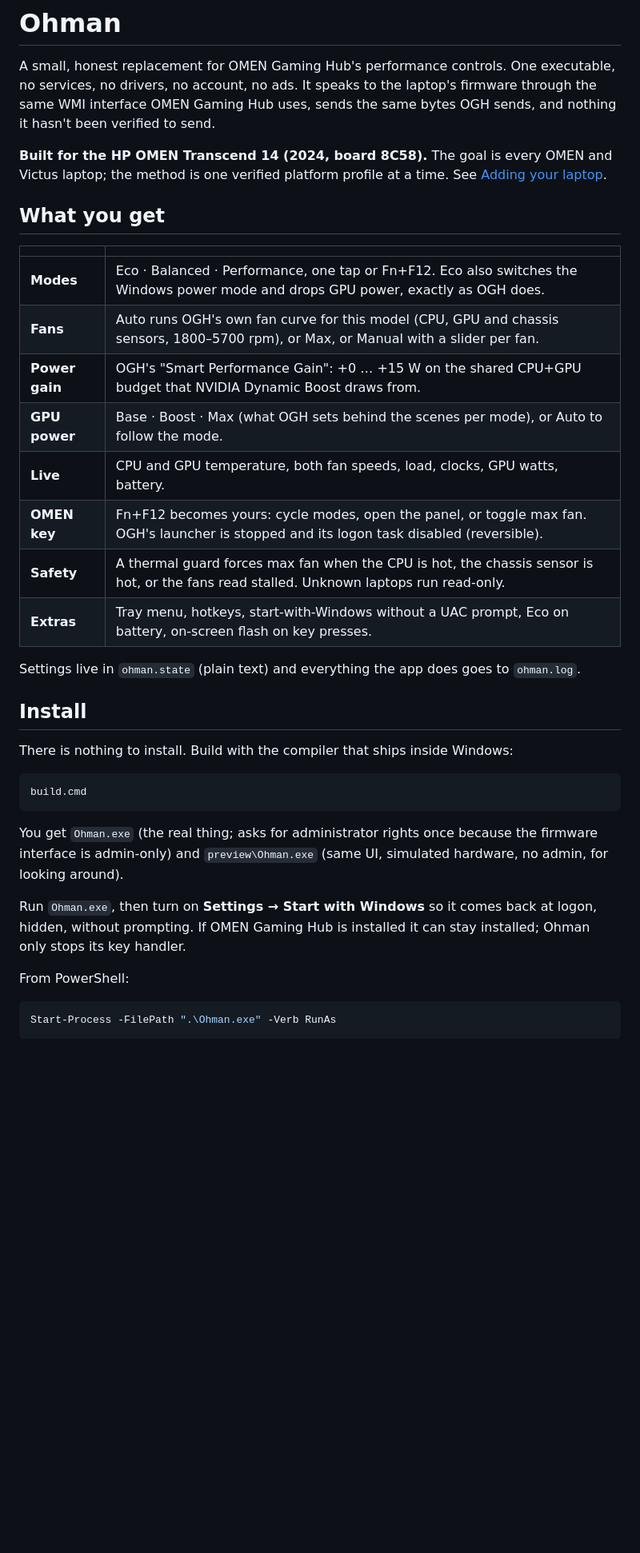
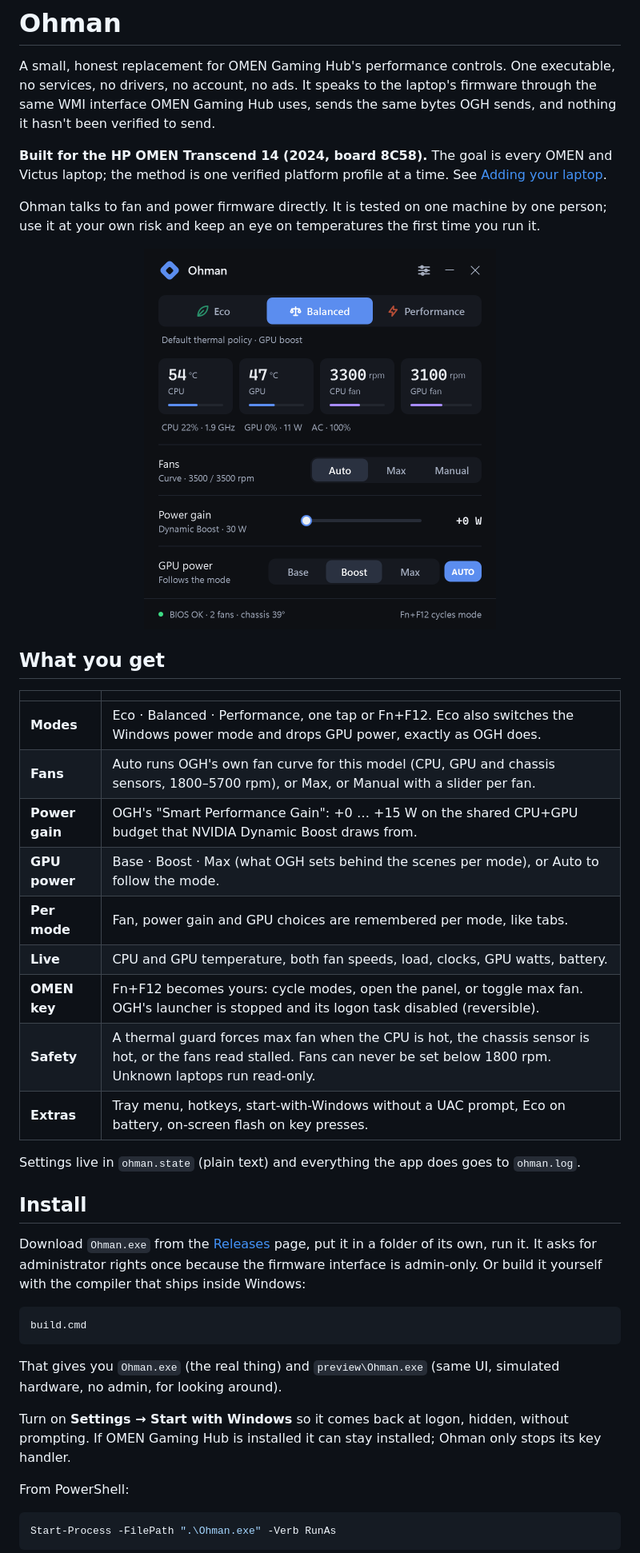
Before and after one commit to 1autcA/ohman, a Markdown page: README.md, the part around the change printed below. Shown: that part at 80% size. Drawn GitHub-style; pictures changed too: docs/screenshot.png (added); blank space fills up the shorter version.

````diff
--- a/README.md
+++ b/README.md
@@ -7,6 +7,10 @@ Hub uses, sends the same bytes OGH sends, and nothing it hasn't been verified to
 **Built for the HP OMEN Transcend 14 (2024, board 8C58).** The goal is every OMEN and Victus laptop;
 the method is one verified platform profile at a time. See [Adding your laptop](#adding-your-laptop).
 
+Ohman talks to fan and power firmware directly. It is tested on one machine by one person; use it at your
+own risk and keep an eye on temperatures the first time you run it.
+
+<p align="center"><img src="docs/screenshot.png" width="440" alt="The Ohman panel: mode bar, live temperatures and fan speeds, fan mode, power gain and GPU power controls"></p>
 
 ## What you get
 
@@ -16,26 +20,29 @@ the method is one verified platform profile at a time. See [Adding your laptop](
 | **Fans** | Auto runs OGH's own fan curve for this model (CPU, GPU and chassis sensors, 1800–5700 rpm), or Max, or Manual with a slider per fan. |
 | **Power gain** | OGH's "Smart Performance Gain": +0 … +15 W on the shared CPU+GPU budget that NVIDIA Dynamic Boost draws from. |
 | **GPU power** | Base · Boost · Max (what OGH sets behind the scenes per mode), or Auto to follow the mode. |
+| **Per mode** | Fan, power gain and GPU choices are remembered per mode, like tabs. |
 | **Live** | CPU and GPU temperature, both fan speeds, load, clocks, GPU watts, battery. |
 | **OMEN key** | Fn+F12 becomes yours: cycle modes, open the panel, or toggle max fan. OGH's launcher is stopped and its logon task disabled (reversible). |
-| **Safety** | A thermal guard forces max fan when the CPU is hot, the chassis sensor is hot, or the fans read stalled. Unknown laptops run read-only. |
+| **Safety** | A thermal guard forces max fan when the CPU is hot, the chassis sensor is hot, or the fans read stalled. Fans can never be set below 1800 rpm. Unknown laptops run read-only. |
 | **Extras** | Tray menu, hotkeys, start-with-Windows without a UAC prompt, Eco on battery, on-screen flash on key presses. |
 
 Settings live in `ohman.state` (plain text) and everything the app does goes to `ohman.log`.
 
 ## Install
 
-There is nothing to install. Build with the compiler that ships inside Windows:
+Download `Ohman.exe` from the [Releases](../../releases) page, put it in a folder of its own, run it. It asks
+for administrator rights once because the firmware interface is admin-only. Or build it yourself with the
+compiler that ships inside Windows:
 
 ```
 build.cmd
 ```
 
-You get `Ohman.exe` (the real thing; asks for administrator rights once because the firmware interface is
-admin-only) and `preview\Ohman.exe` (same UI, simulated hardware, no admin, for looking around).
+That gives you `Ohman.exe` (the real thing) and `preview\Ohman.exe` (same UI, simulated hardware, no admin,
+for looking around).
 
-Run `Ohman.exe`, then turn on **Settings → Start with Windows** so it comes back at logon, hidden, without
-prompting. If OMEN Gaming Hub is installed it can stay installed; Ohman only stops its key handler.
+Turn on **Settings → Start with Windows** so it comes back at logon, hidden, without prompting. If OMEN
+Gaming Hub is installed it can stay installed; Ohman only stops its key handler.
 
 From PowerShell:
 
````
Also changed, not shown: other parts of README.md (+16 -15 lines), CONTRIBUTING.md (+2 -3 lines), docs/research.md (+63 -67 lines), 14 other files.
